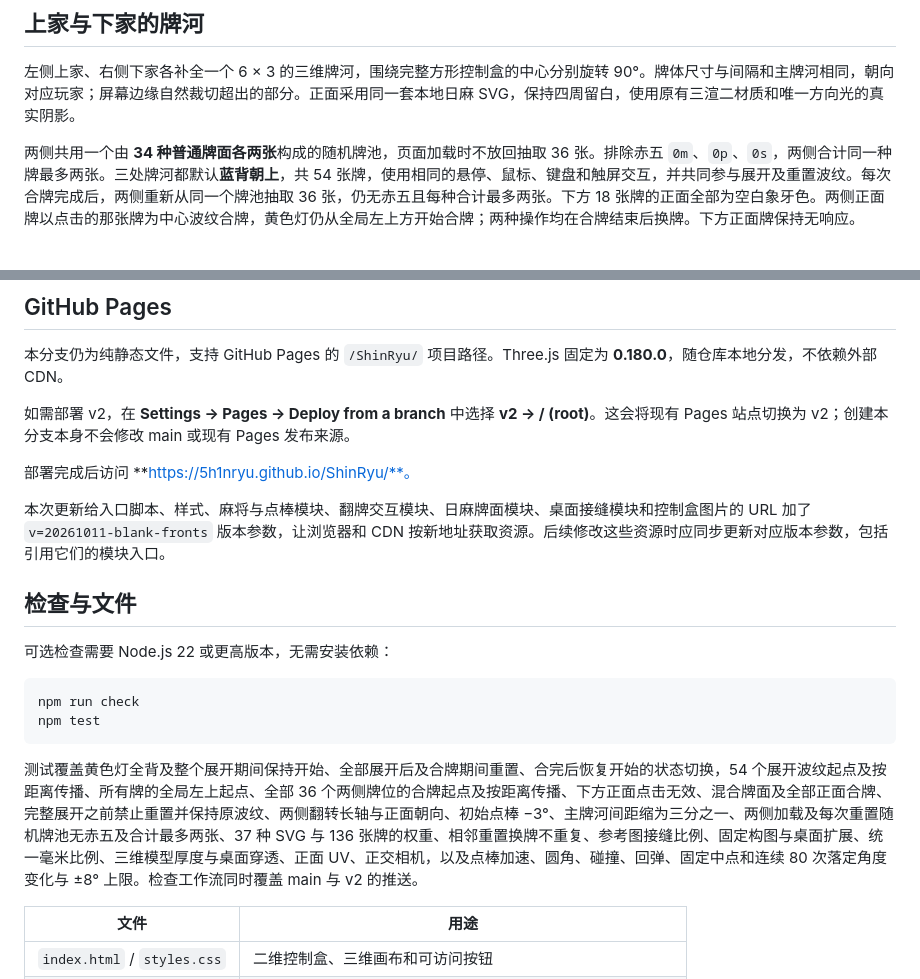
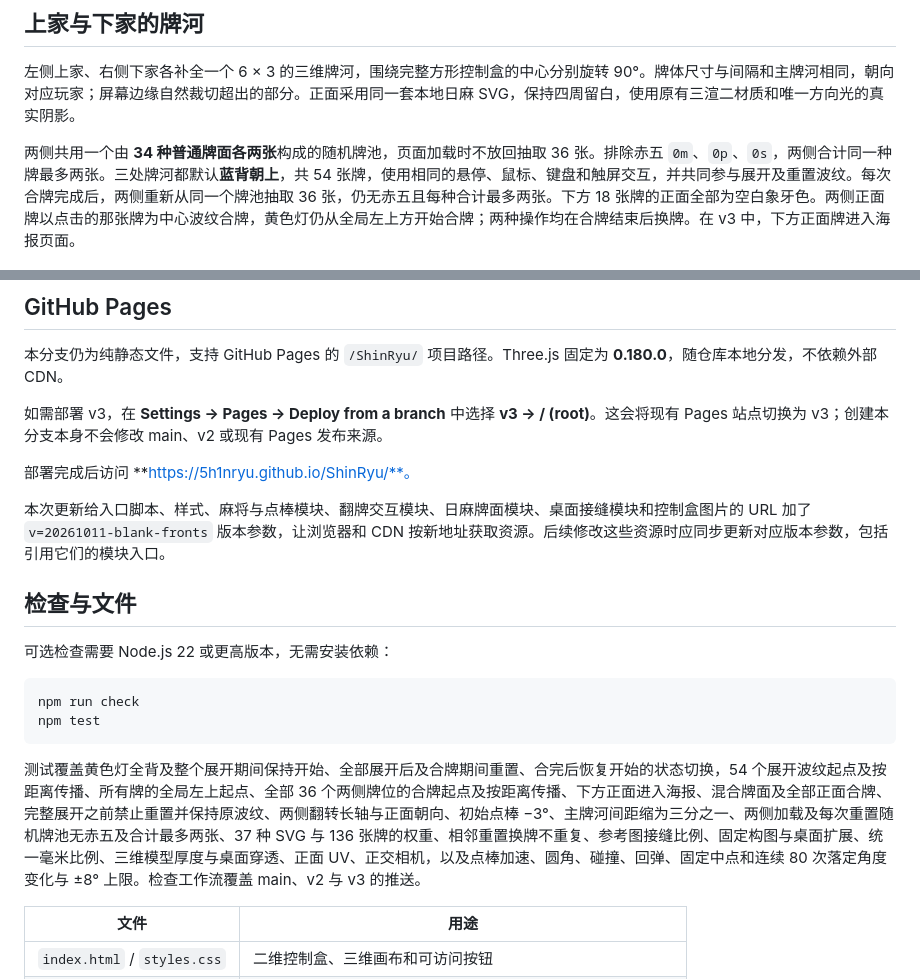
Before and after one commit to 5h1nRyu/ShinRyu, a Markdown page: README.md, 2 parts joined by grey strips. Drawn GitHub-style.

````diff
--- a/README.md
+++ b/README.md
@@ -24,7 +45,7 @@
 
 左侧上家、右侧下家各补全一个 6 × 3 的三维牌河，围绕完整方形控制盒的中心分别旋转 90°。牌体尺寸与间隔和主牌河相同，朝向对应玩家；屏幕边缘自然裁切超出的部分。正面采用同一套本地日麻 SVG，保持四周留白，使用原有三渲二材质和唯一方向光的真实阴影。
 
-两侧共用一个由 **34 种普通牌面各两张**构成的随机牌池，页面加载时不放回抽取 36 张。排除赤五 `0m`、`0p`、`0s`，两侧合计同一种牌最多两张。三处牌河都默认**蓝背朝上**，共 54 张牌，使用相同的悬停、鼠标、键盘和触屏交互，并共同参与展开及重置波纹。每次合牌完成后，两侧重新从同一个牌池抽取 36 张，仍无赤五且每种合计最多两张。下方 18 张牌的正面全部为空白象牙色。两侧正面牌以点击的那张牌为中心波纹合牌，黄色灯仍从全局左上方开始合牌；两种操作均在合牌结束后换牌。下方正面牌保持无响应。
+两侧共用一个由 **34 种普通牌面各两张**构成的随机牌池，页面加载时不放回抽取 36 张。排除赤五 `0m`、`0p`、`0s`，两侧合计同一种牌最多两张。三处牌河都默认**蓝背朝上**，共 54 张牌，使用相同的悬停、鼠标、键盘和触屏交互，并共同参与展开及重置波纹。每次合牌完成后，两侧重新从同一个牌池抽取 36 张，仍无赤五且每种合计最多两张。下方 18 张牌的正面全部为空白象牙色。两侧正面牌以点击的那张牌为中心波纹合牌，黄色灯仍从全局左上方开始合牌；两种操作均在合牌结束后换牌。在 v3 中，下方正面牌进入海报页面。
 
 ![下方、上家与下家牌河的正面及玩家朝向](docs/v2-riichi-preview.png)
 
@@ -108,7 +129,7 @@ python3 -m http.server 8080
 
 本分支仍为纯静态文件，支持 GitHub Pages 的 `/ShinRyu/` 项目路径。Three.js 固定为 **0.180.0**，随仓库本地分发，不依赖外部 CDN。
 
-如需部署 v2，在 **Settings → Pages → Deploy from a branch** 中选择 **v2 → / (root)**。这会将现有 Pages 站点切换为 v2；创建本分支本身不会修改 main 或现有 Pages 发布来源。
+如需部署 v3，在 **Settings → Pages → Deploy from a branch** 中选择 **v3 → / (root)**。这会将现有 Pages 站点切换为 v3；创建本分支本身不会修改 main、v2 或现有 Pages 发布来源。
 
 部署完成后访问 **https://5h1nryu.github.io/ShinRyu/**。
 
@@ -123,7 +144,7 @@ npm run check
 npm test
 ```
 
-测试覆盖黄色灯全背及整个展开期间保持开始、全部展开后及合牌期间重置、合完后恢复开始的状态切换，54 个展开波纹起点及按距离传播、所有牌的全局左上起点、全部 36 个两侧牌位的合牌起点及按距离传播、下方正面点击无效、混合牌面及全部正面合牌、完整展开之前禁止重置并保持原波纹、两侧翻转长轴与正面朝向、初始点棒 −3°、主牌河间距缩为三分之一、两侧加载及每次重置随机牌池无赤五及合计最多两张、37 种 SVG 与 136 张牌的权重、相邻重置换牌不重复、参考图接缝比例、固定构图与桌面扩展、统一毫米比例、三维模型厚度与桌面穿透、正面 UV、正交相机，以及点棒加速、圆角、碰撞、回弹、固定中点和连续 80 次落定角度变化与 ±8° 上限。检查工作流同时覆盖 main 与 v2 的推送。
+测试覆盖黄色灯全背及整个展开期间保持开始、全部展开后及合牌期间重置、合完后恢复开始的状态切换，54 个展开波纹起点及按距离传播、所有牌的全局左上起点、全部 36 个两侧牌位的合牌起点及按距离传播、下方正面进入海报、混合牌面及全部正面合牌、完整展开之前禁止重置并保持原波纹、两侧翻转长轴与正面朝向、初始点棒 −3°、主牌河间距缩为三分之一、两侧加载及每次重置随机牌池无赤五及合计最多两张、37 种 SVG 与 136 张牌的权重、相邻重置换牌不重复、参考图接缝比例、固定构图与桌面扩展、统一毫米比例、三维模型厚度与桌面穿透、正面 UV、正交相机，以及点棒加速、圆角、碰撞、回弹、固定中点和连续 80 次落定角度变化与 ±8° 上限。检查工作流覆盖 main、v2 与 v3 的推送。
 
 | 文件 | 用途 |
 | --- | --- |
````
Also changed, not shown: other parts of README.md (+22 -1 lines), docs/v3-desktop.png (added), docs/v3-mobile.png (added), 14 other files.
